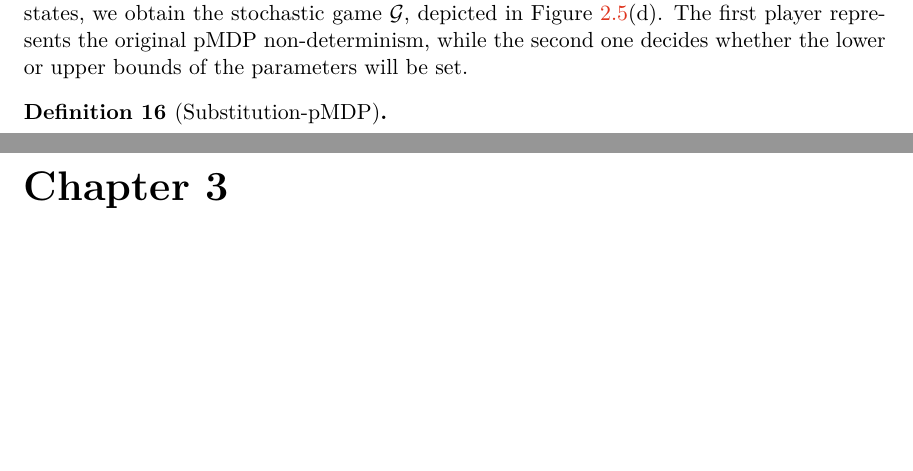
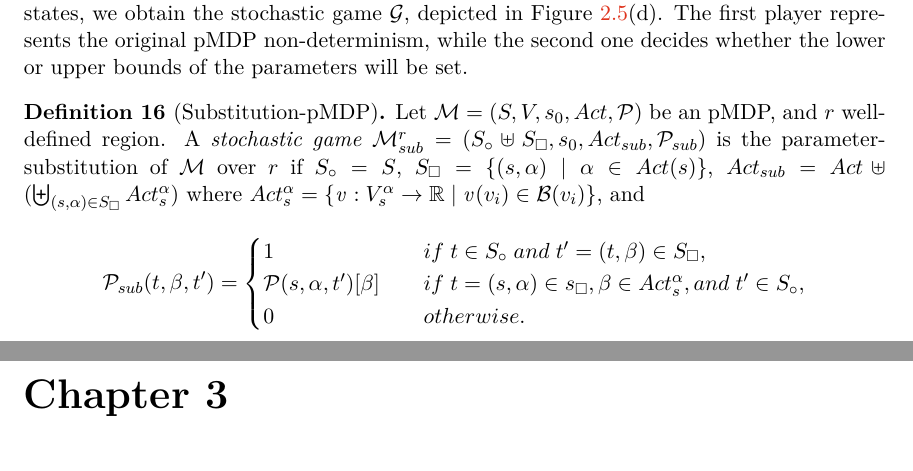
Before and after one commit to xstupi00/Master-s-Thesis, a LaTeX thesis (projekt.tex, which reads chapters/preliminaries.tex): two parts of pages 15 and 16 of 38, joined at a grey line, cut so that both start at the same text, the shorter picture padded with empty space. Compiled offline with pdfLaTeX.

Commit message:
Add definition of sub-MDP

```diff
--- a/chapters/preliminaries.tex
+++ b/chapters/preliminaries.tex
@@ -328,5 +328,14 @@ As we said above,~by introducing parameter substitution on the~probabilistic sta
 The~first player represents the~original pMDP non-determinism,~while the~second one decides whether the~lower or upper bounds of the~parameters will be set.
 
 \begin{definition}[Substitution-pMDP]
-
+Let $\mathcal{M} = (S, V, s_0, Act, \mathcal{P})$ be an~pMDP,~and $r$ well-defined region.
+A~\textit{stochastic game} $\mathcal{M}_{sub}^r = (S_{\circ} \uplus S_{\square}, s_0, Act_{sub}, \mathcal{P}_{sub})$ is the parameter-substitution of $\mathcal{M}$ over $r$ if $S_{\circ} = S$, $S_{\square} = \{ (s, \alpha) \; \lvert \; \alpha \in Act(s) \}$, $Act_{sub} = Act \uplus (\biguplus_{(s, \alpha) \in S_{\square}}Act_s^\alpha)$ where $Act_s^\alpha = \{\mathit{v}: V_s^\alpha \rightarrow \real \; \lvert \; \mathit{v}(v_i) \in \mathcal{B}(v_i) \}$, and
+\begin{align*}
+    \mathcal{P}_{sub}(t, \beta, t') =
+    \begin{cases}
+        1 \quad & if \; t \in S_\circ \; and \; t' = (t, \beta) \in S_\square, \\
+        \mathcal{P}(s, \alpha, t')[\beta] \quad & if \; t = (s, \alpha) \in s_\square, \beta \in Act_s^\alpha, and \; t' \in S_\circ, \\
+        0 \quad & otherwise.
+    \end{cases}
+\end{align*}
 \end{definition}
```
